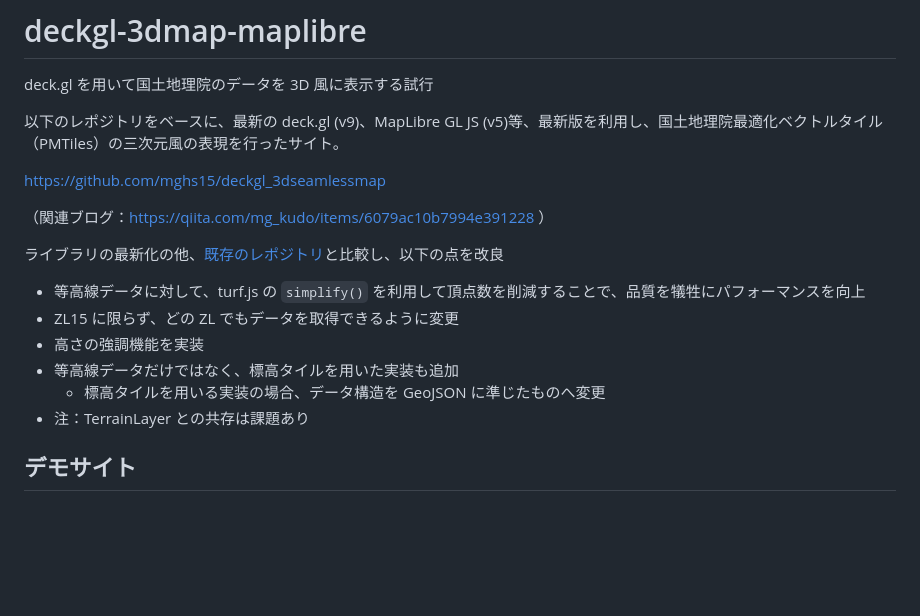
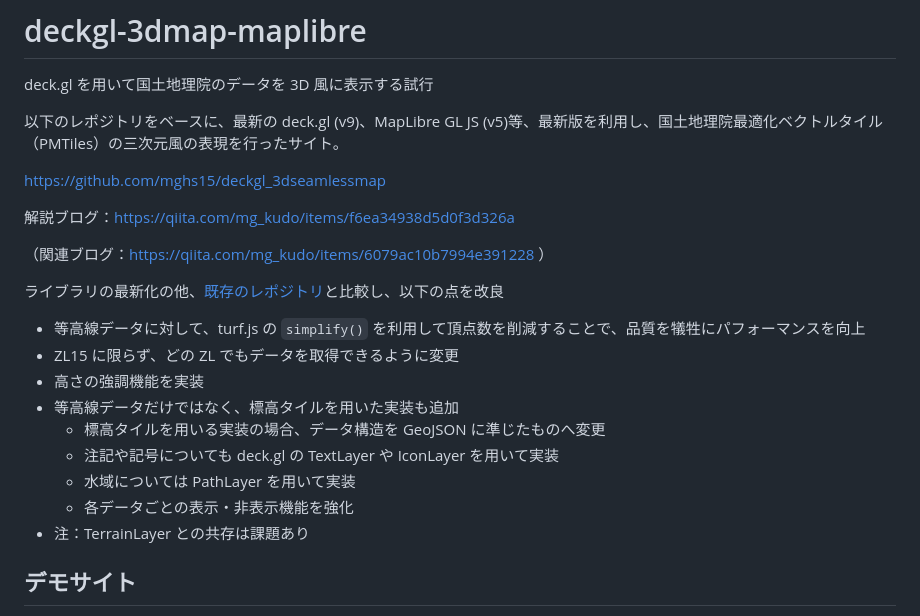
Before and after one commit to mghs15/deckgl-3dmap-maplibre, a Markdown page: README.md, the part around the change. Rendered like a GitHub page; blank space fills up the shorter version.

```diff
--- a/README.md
+++ b/README.md
@@ -4,6 +4,8 @@ deck.gl を用いて国土地理院のデータを 3D 風に表示する試行
 以下のレポジトリをベースに、最新の deck.gl (v9)、MapLibre GL JS (v5)等、最新版を利用し、国土地理院最適化ベクトルタイル（PMTiles）の三次元風の表現を行ったサイト。
 
 https://github.com/mghs15/deckgl_3dseamlessmap
+
+解説ブログ：https://qiita.com/mg_kudo/items/f6ea34938d5d0f3d326a
 
 （関連ブログ：https://qiita.com/mg_kudo/items/6079ac10b7994e391228 ）
 
@@ -13,6 +15,9 @@ https://github.com/mghs15/deckgl_3dseamlessmap
 * 高さの強調機能を実装
 * 等高線データだけではなく、標高タイルを用いた実装も追加
   * 標高タイルを用いる実装の場合、データ構造を GeoJSON に準じたものへ変更
+  * 注記や記号についても deck.gl の TextLayer や IconLayer を用いて実装
+  * 水域については PathLayer を用いて実装
+  * 各データごとの表示・非表示機能を強化
 * 注：TerrainLayer との共存は課題あり
 
 ## デモサイト
```
